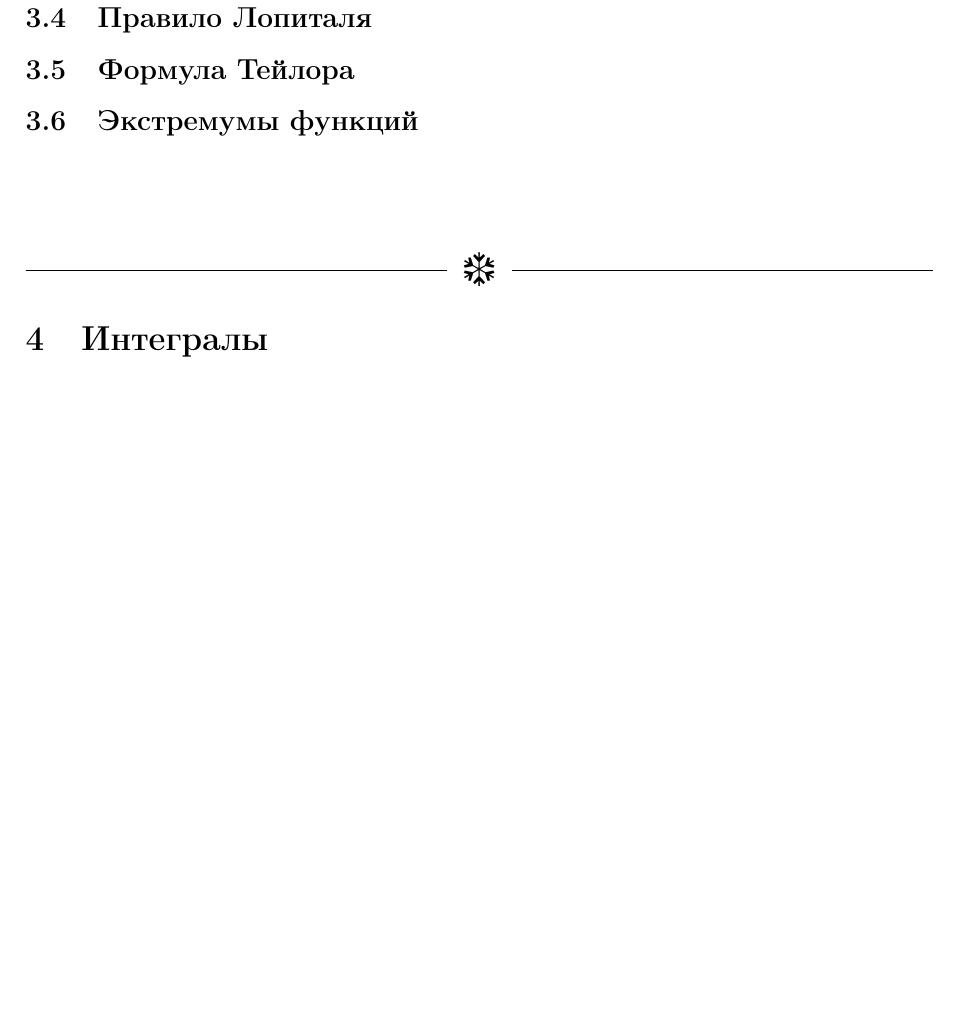
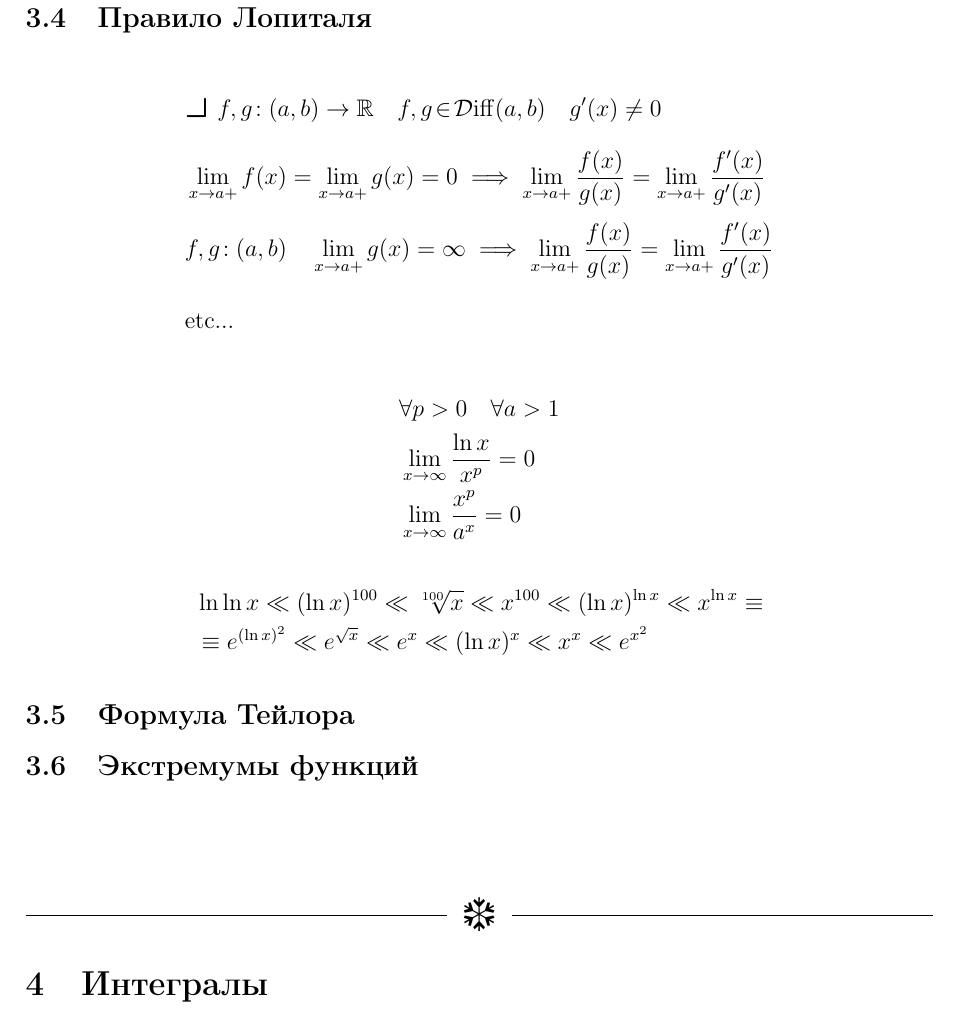
Before and after one commit to ivandeex/ivalatex, a LaTeX document (matan-stepik/matan.tex): part of page 18 of 18 before the commit and part of page 18 of 19 after it, cut so that both start at the same text, the shorter picture padded with empty space. Compiled offline with pdfLaTeX.

Commit message:
l'hopitale rule

```diff
--- a/matan-stepik/matan.tex
+++ b/matan-stepik/matan.tex
@@ -1018,6 +1018,38 @@ $\DS f'_{\pm}(x_0) = \lim_{x\to x_0\pm}\frac{f(x)-f(x_0)}{x-x_0}$
 %%%%%%%%%%%%%%%%%%%%%%%%%%%%%%%%%%%%%%%%%%%%%%%%%%%%%
 \subsection{Правило Лопиталя}
 
+\begin{align*}
+&	\text{\lets } f,g\on(a,b)\to\R \quad f,g\Diff(a,b) \quad g'(x) \ne 0
+\\
+&	\lim_{x\to a+}f(x) = \lim_{x\to a+}g(x) = 0 \implies
+	\lim_{x\to a+} \frac{f(x)}{g(x)} = \lim_{x\to a+}\frac{f'(x)}{g'(x)}
+\\
+&	f,g\on(a,b) \quad \lim_{x\to a+}g(x) = \infty \implies
+	\lim_{x\to a+} \frac{f(x)}{g(x)} = \lim_{x\to a+}\frac{f'(x)}{g'(x)}
+\\
+&	\text{etc...}
+\end{align*}
+\begin{align*}
+&	\forall p>0 \quad \forall a>1			\\
+&	\lim_{x\to\infty}\frac{\ln x}{x^p} = 0	\\
+&	\lim_{x\to\infty}\frac{x^p}{a^x} = 0
+\end{align*}
+\begin{align*}
+&	\ln \ln x		\ll
+	(\ln x)^{100}	\ll
+	\sqrt[100]{x}	\ll
+	x^{100}			\ll
+	(\ln x)^{\ln x}	\ll
+	x^{\ln x} \equiv \\ & \equiv
+	e^{(\ln x)^2}	\ll
+	e^{\sqrt{x}}	\ll
+	e^x				\ll
+	(\ln x)^x		\ll
+	x^x				\ll
+	e^{x^2}
+\end{align*}
+
+
 
 %%%%%%%%%%%%%%%%%%%%%%%%%%%%%%%%%%%%%%%%%%%%%%%%%%%%%
 \subsection{Формула Тейлора}
```
Also changed, not shown: matan-stepik/matan.pdf.
